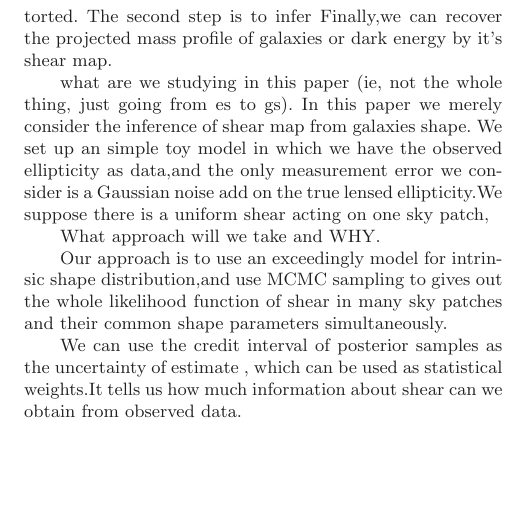
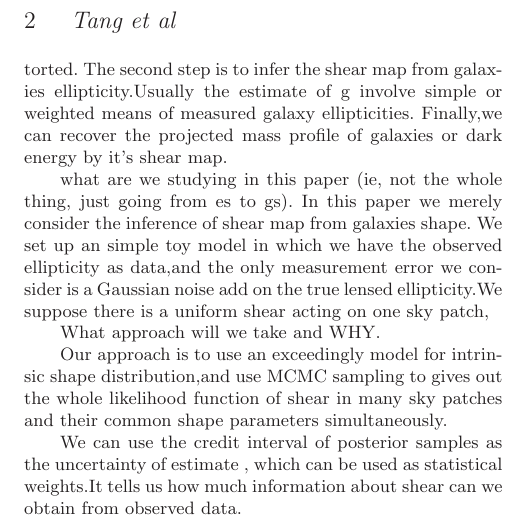
Before and after one commit to julywater/WeakLensing, a LaTeX paper (docs/ms.tex): part of one column of page 2 of 3, cut at the place of the change, the shorter picture padded with empty space. Compiled offline with LaTeX, dvips and Ghostscript; a LaTeX package or settings file that is missing is left out.

Commit message:
Update ms.tex

```diff
--- a/docs/ms.tex
+++ b/docs/ms.tex
@@ -129,7 +129,8 @@ how do we break it down to e measurement, and g inference, and cosmological para
 
 The measurement of galaxy shapes from images is first step  of weak gravitational lensing analysis , since the observed ellipticities of distant galaxies are
 Used to infer the shear map , which quantify how shape of galaxies are distorted.
-The second step is to infer
+The second step is to infer the shear map from galaxies ellipticity.Usually the estimate of g  involve simple or weighted
+means of measured galaxy ellipticities.
 Finally,we can recover the projected mass profile of galaxies or dark energy by it’s shear map.
 
 what are we studying in this paper (ie, not the whole thing, just going from es to gs).
```
